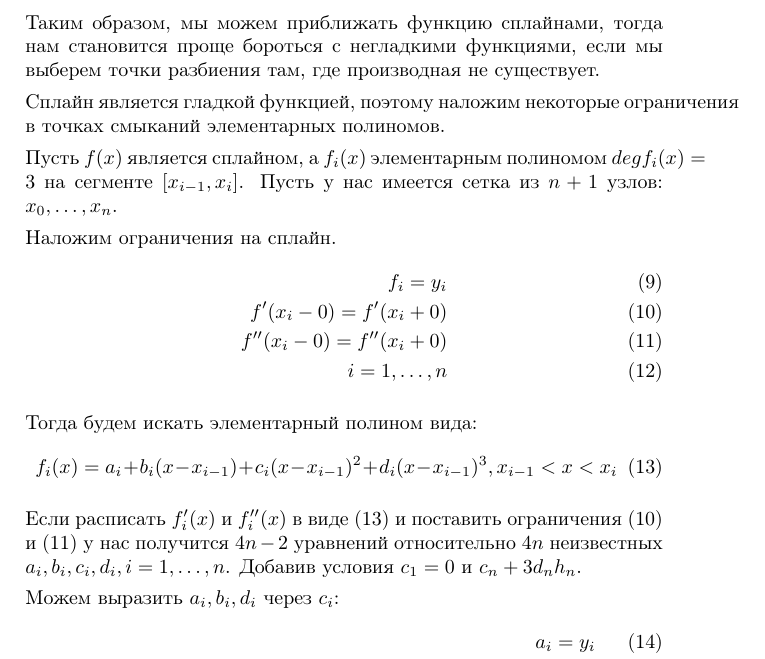
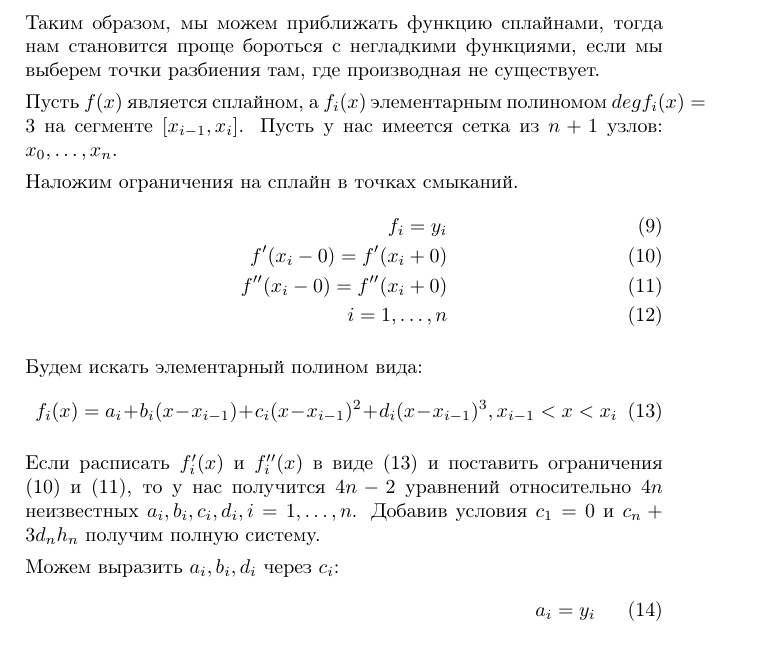
Before and after one commit to GoodDay-lab/practicum-numerical-method, a LaTeX document (report.tex): part of page 3 of 10, cut so that both start at the same text. Compiled offline with pdfLaTeX.

Commit message:
Fixed report and Splain method

```diff
--- a/report.tex
+++ b/report.tex
@@ -118,11 +118,9 @@
 
     Таким образом, мы можем приближать функцию сплайнами, тогда нам становится проще бороться с негладкими функциями, если мы выберем точки разбиения там, где производная не существует.
 
-    Сплайн является гладкой функцией, поэтому наложим некоторые ограничения в точках смыканий элементарных полиномов.
-
     Пусть \(f(x)\) является сплайном, а \(f_i(x)\) элементарным полиномом \(deg f_i(x) = 3\) на сегменте \([x_{i-1}, x_i]\). Пусть у нас имеется сетка из \(n+1\) узлов: \(x_0,\dots,x_n\).
 
-    Наложим ограничения на сплайн.
+    Наложим ограничения на сплайн в точках смыканий.
     \begin{align}
     	f_i = y_i \\
     	f'(x_i-0) = f'(x_i+0) \\
@@ -130,13 +128,13 @@
     	i = 1,\dots,n
     \end{align}
 
-    Тогда будем искать элементарный полином вида:
+    Будем искать элементарный полином вида:
     \begin{equation}
     	f_i(x) = a_i + b_i(x - x_{i-1}) + c_i(x - x_{i-1})^2 + d_i(x - x_{i-1})^3, x_{i-1} < x < x_i
     \end{equation}
 
-    Если расписать \(f'_i(x)\) и \(f''_i(x)\) в виде (13) и поставить ограничения (10) и (11) у нас получится \(4n-2\) уравнений относительно \(4n\) неизвестных
-    \(a_i,b_i,c_i,d_i, i = 1,\dots,n\). Добавив условия \(c_1 = 0\) и \(c_n + 3 d_n h_n\).
+    Если расписать \(f'_i(x)\) и \(f''_i(x)\) в виде (13) и поставить ограничения (10) и (11), то у нас получится \(4n-2\) уравнений относительно \(4n\) неизвестных
+    \(a_i,b_i,c_i,d_i, i = 1,\dots,n\). Добавив условия \(c_1 = 0\) и \(c_n + 3 d_n h_n\) получим полную систему.
 
     Можем выразить \(a_i, b_i, d_i\) через \(c_i\):
     \begin{align}
```
Also changed, not shown: 2 other files.
